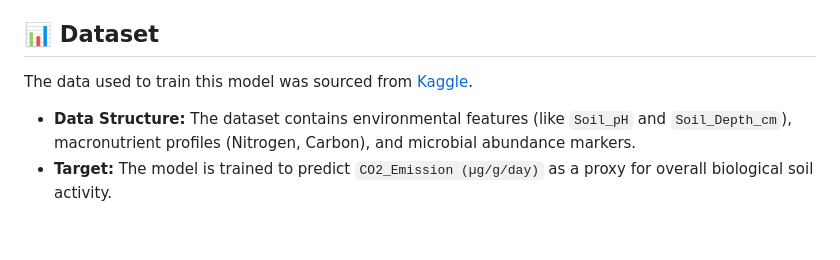
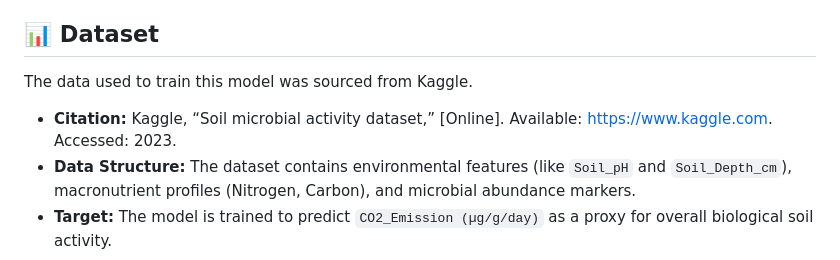
Before and after one commit to saket1432/soil-health-prediction-ml, a Markdown page: README.md, the part around the change. GitHub-like rendering; blank space fills up the shorter version.

Commit message:
Update README with exact Kaggle citation

```diff
--- a/README.md
+++ b/README.md
@@ -12,7 +12,8 @@ This repository contains a machine learning pipeline designed to predict **Micro
 This project demonstrates the application of predictive modeling in data-driven agriculture and environmental science.
 
 ## 📊 Dataset
-The data used to train this model was sourced from [Kaggle](https://www.kaggle.com/).
+The data used to train this model was sourced from Kaggle.
+*   **Citation:** Kaggle, “Soil microbial activity dataset,” [Online]. Available: https://www.kaggle.com. Accessed: 2023.
 *   **Data Structure:** The dataset contains environmental features (like `Soil_pH` and `Soil_Depth_cm`), macronutrient profiles (Nitrogen, Carbon), and microbial abundance markers.
 *   **Target:** The model is trained to predict `CO2_Emission (µg/g/day)` as a proxy for overall biological soil activity.
 
```
